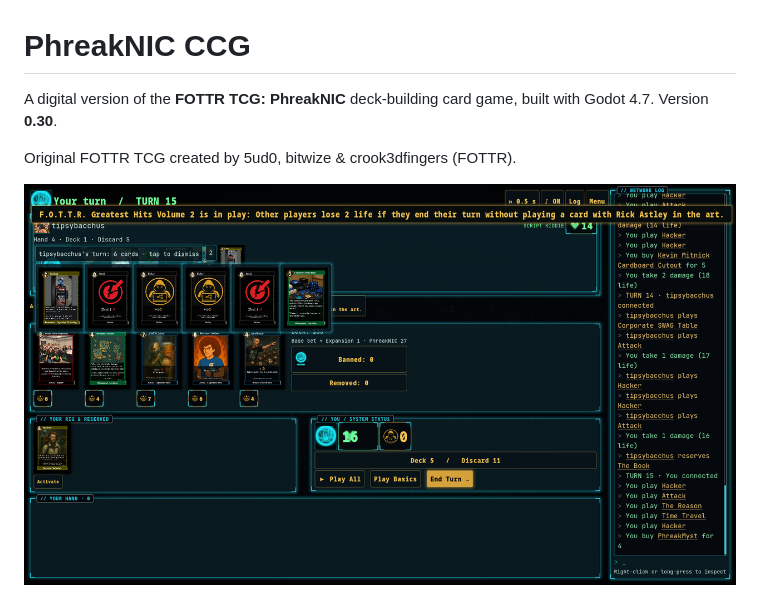
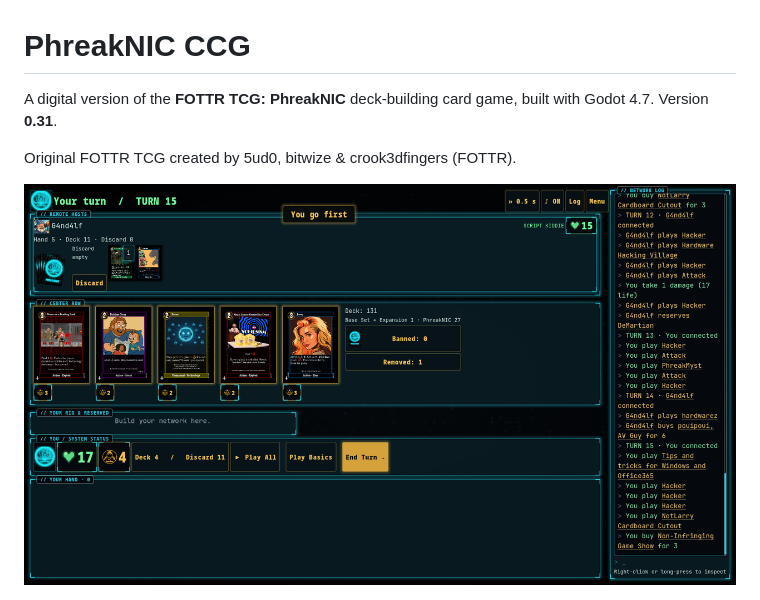
Before and after one commit to Nirtom84/PhreakNIC-CCG, a Markdown page: README.md, the part around the change. Drawn GitHub-style; pictures changed too: docs/screenshot_midgame.png.

Commit message:
v0.31: more fixes from bitwize and Rulings 30-31
Version 0.31 (project.godot, README, Android/Windows export presets) and
fresh README screenshots. Changes: 13 merged pull requests from bitwize
(TOCTOU, Rookie Numbers, JousterL, Egg in Your Soup, Clarion Inn Staff,
phone board, Back/Escape routing, stacked dialogs, bot turns after
leaving) plus Rulings 30-31. See RELEASE_NOTES.md.

Co-Authored-By: Claude Opus 5.5 <noreply@anthropic.com>

```diff
--- a/README.md
+++ b/README.md
@@ -1,6 +1,6 @@
 # PhreakNIC CCG
 
-A digital version of the **FOTTR TCG: PhreakNIC** deck-building card game, built with Godot 4.7. Version **0.30**.
+A digital version of the **FOTTR TCG: PhreakNIC** deck-building card game, built with Godot 4.7. Version **0.31**.
 
 Original FOTTR TCG created by 5ud0, bitwize & crook3dfingers (FOTTR).
 
```
Also changed, not shown: docs/screenshot_menu.png, 2 other files.
